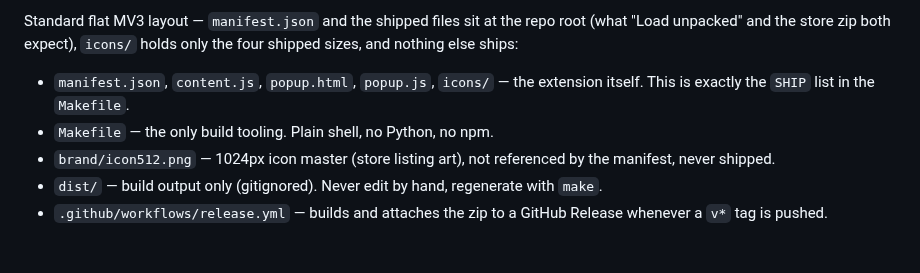
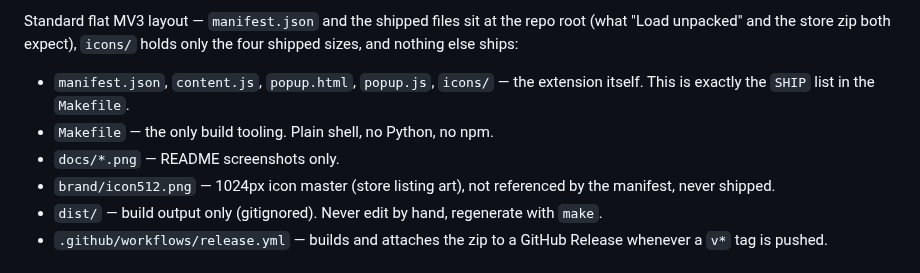
Before and after one commit to akidrizi/Evenwave, a Markdown page: CLAUDE.md, the part around the change. Drawn GitHub-style.

```diff
--- a/CLAUDE.md
+++ b/CLAUDE.md
@@ -15,6 +15,7 @@ holds only the four shipped sizes, and nothing else ships:
 - `manifest.json`, `content.js`, `popup.html`, `popup.js`, `icons/` — the
   extension itself. This is exactly the `SHIP` list in the `Makefile`.
 - `Makefile` — the only build tooling. Plain shell, no Python, no npm.
+- `docs/*.png` — README screenshots only.
 - `brand/icon512.png` — 1024px icon master (store listing art), not
   referenced by the manifest, never shipped.
 - `dist/` — build output only (gitignored). Never edit by hand, regenerate
```
Also changed, not shown: README.md (+18 -77 lines), docs/popup.png (added), docs/toast.png (added).
